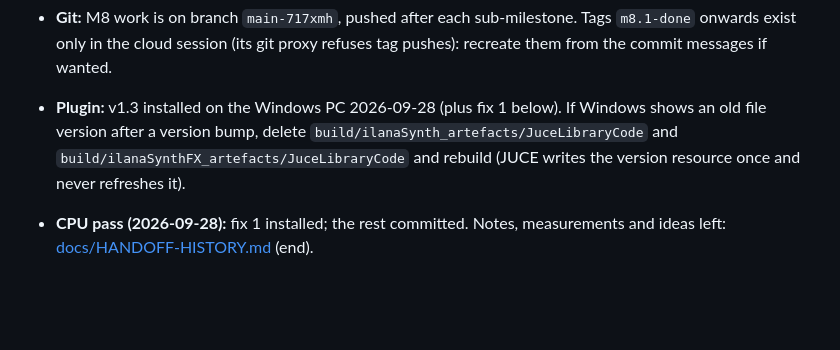
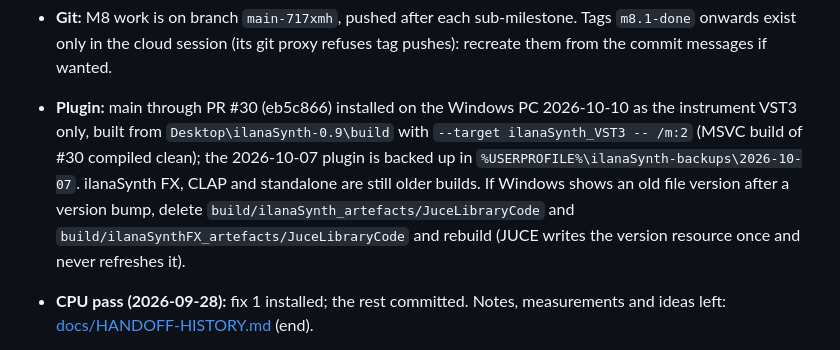
Before and after one commit to orth4x0r/ilanaSynth, a Markdown page: HANDOFF.md, the part around the change. GitHub-like rendering; blank space fills up the shorter version.

Commit message:
HANDOFF: main through PR #30 installed on the Windows PC
Co-Authored-By: Claude Opus 5.5 <noreply@anthropic.com>

```diff
--- a/HANDOFF.md
+++ b/HANDOFF.md
@@ -19,7 +19,7 @@ Updated 2026-10-09. The source tree is the source of truth. Work on `main` (clou
 - **GPU UI on macOS and Linux (step 11):** the editor attaches a `juce::OpenGLContext` (CMake links `juce_opengl` there; `ILANA_GPU_UI` in `PluginEditor.h`); Windows keeps Direct2D. Settings menu > GPU rendering (saved as `gpuRendering`, on by default), `ILANA_NO_GPU=1` for one run. Off-screen snapshots still draw in software; `ilanaSnapshot --fps` prints whether it is on. Checked on Linux under Xvfb/llvmpipe (draws the same as software); not yet run on a Mac or a real Linux GPU.
 - **Release:** the version is 1.3.0 (v1.2 is tagged `v1.2.0`). `.github/workflows/release.yml` (macOS package, Windows installer, Linux archive, draft release) and `ci.yml` (Windows, macOS, Linux) run by hand from the Actions tab.
 - **Git:** M8 work is on branch `main-717xmh`, pushed after each sub-milestone. Tags `m8.1-done` onwards exist only in the cloud session (its git proxy refuses tag pushes): recreate them from the commit messages if wanted.
-- **Plugin:** v1.3 installed on the Windows PC 2026-09-28 (plus fix 1 below). If Windows shows an old file version after a version bump, delete `build/ilanaSynth_artefacts/JuceLibraryCode` and `build/ilanaSynthFX_artefacts/JuceLibraryCode` and rebuild (JUCE writes the version resource once and never refreshes it).
+- **Plugin:** main through PR #30 (eb5c866) installed on the Windows PC 2026-10-10 as the instrument VST3 only, built from `Desktop\ilanaSynth-0.9\build` with `--target ilanaSynth_VST3 -- /m:2` (MSVC build of #30 compiled clean); the 2026-10-07 plugin is backed up in `%USERPROFILE%\ilanaSynth-backups\2026-10-07`. ilanaSynth FX, CLAP and standalone are still older builds. If Windows shows an old file version after a version bump, delete `build/ilanaSynth_artefacts/JuceLibraryCode` and `build/ilanaSynthFX_artefacts/JuceLibraryCode` and rebuild (JUCE writes the version resource once and never refreshes it).
 - **CPU pass (2026-09-28):** fix 1 installed; the rest committed. Notes, measurements and ideas left: [docs/HANDOFF-HISTORY.md](docs/HANDOFF-HISTORY.md) (end).
 - **UI redesign and motion rounds (2026-09-29):** Manrope, seven tabs, `SectionPage`, one vblank clock (`IlanaAnim::FrameClock`), `ChangeGate` repaints; probes `ilanaSnapshot --uitest/--idlecpu/--fps`. Notes: [docs/HANDOFF-HISTORY.md](docs/HANDOFF-HISTORY.md) (end).
 - **Scala microtuning (2026-09-29, branch off main):** `src/dsp/Tuning.h` (.scl/.kbm parsers, a 128-note table), `src/TuningState.h` (the text saved as a `Tuning` child of the patch; the audio thread takes the table by try-lock), `tuning_on` appended (off: the old `getMidiNoteInHertz` path; unmapped keys are silent), settings menu > Tuning. Tests: `ILANA_TUNING_TEST=1`. Pedal resonance and sympathetic strings stay 12-TET.
```
